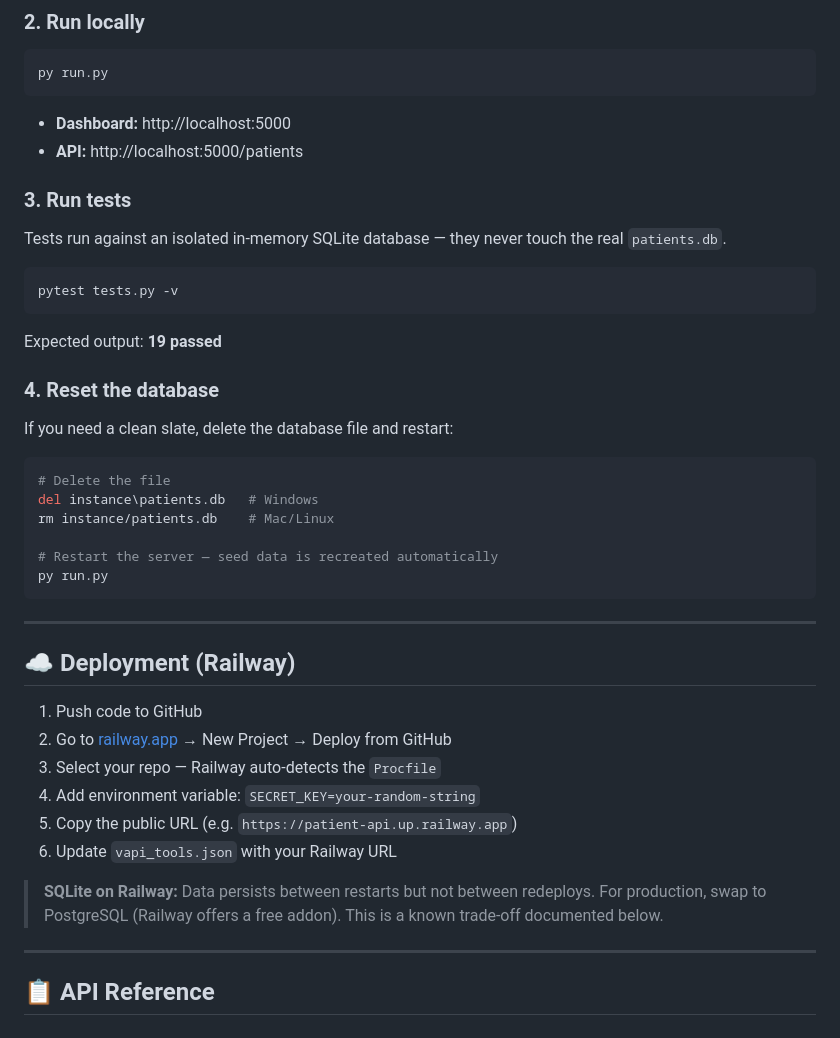
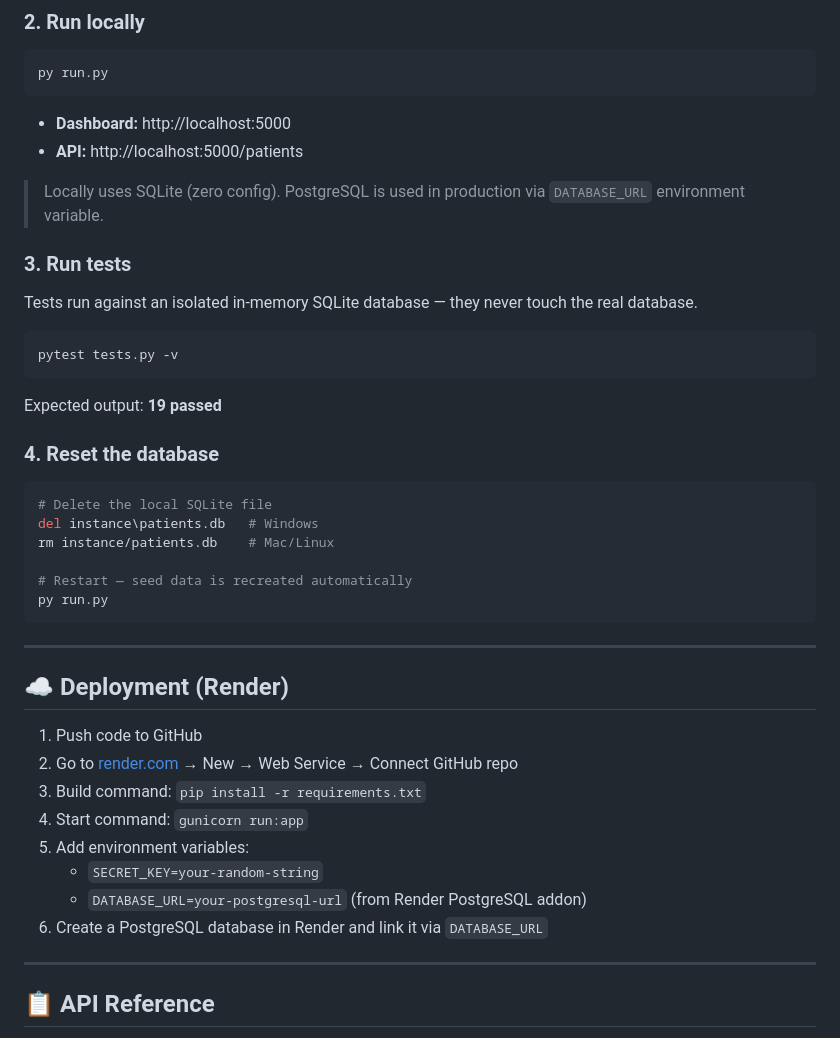
Before and after one commit to AdrianVR199/PatientRegistration, a Markdown page: README.md, the part around one of its changes. Rendered like a GitHub page.

````diff
--- a/README.md
+++ b/README.md
@@ -92,9 +94,11 @@ py run.py
 - **Dashboard:** http://localhost:5000
 - **API:** http://localhost:5000/patients
 
+> Locally uses SQLite (zero config). PostgreSQL is used in production via `DATABASE_URL` environment variable.
+
 ### 3. Run tests
 
-Tests run against an isolated in-memory SQLite database — they never touch the real `patients.db`.
+Tests run against an isolated in-memory SQLite database — they never touch the real database.
 
 ```bash
 pytest tests.py -v
@@ -104,29 +108,27 @@ Expected output: **19 passed**
 
 ### 4. Reset the database
 
-If you need a clean slate, delete the database file and restart:
-
 ```bash
-# Delete the file
+# Delete the local SQLite file
 del instance\patients.db   # Windows
 rm instance/patients.db    # Mac/Linux
 
-# Restart the server — seed data is recreated automatically
+# Restart — seed data is recreated automatically
 py run.py
 ```
 
 ---
 
-## ☁️ Deployment (Railway)
+## ☁️ Deployment (Render)
 
 1. Push code to GitHub
-2. Go to [railway.app](https://railway.app) → New Project → Deploy from GitHub
-3. Select your repo — Railway auto-detects the `Procfile`
-4. Add environment variable: `SECRET_KEY=your-random-string`
-5. Copy the public URL (e.g. `https://patient-api.up.railway.app`)
-6. Update `vapi_tools.json` with your Railway URL
-
-> **SQLite on Railway:** Data persists between restarts but not between redeploys. For production, swap to PostgreSQL (Railway offers a free addon). This is a known trade-off documented below.
+2. Go to [render.com](https://render.com) → New → Web Service → Connect GitHub repo
+3. Build command: `pip install -r requirements.txt`
+4. Start command: `gunicorn run:app`
+5. Add environment variables:
+   - `SECRET_KEY=your-random-string`
+   - `DATABASE_URL=your-postgresql-url` (from Render PostgreSQL addon)
+6. Create a PostgreSQL database in Render and link it via `DATABASE_URL`
 
 ---
 
````
Also changed, not shown: other parts of README.md (+62 -39 lines).
